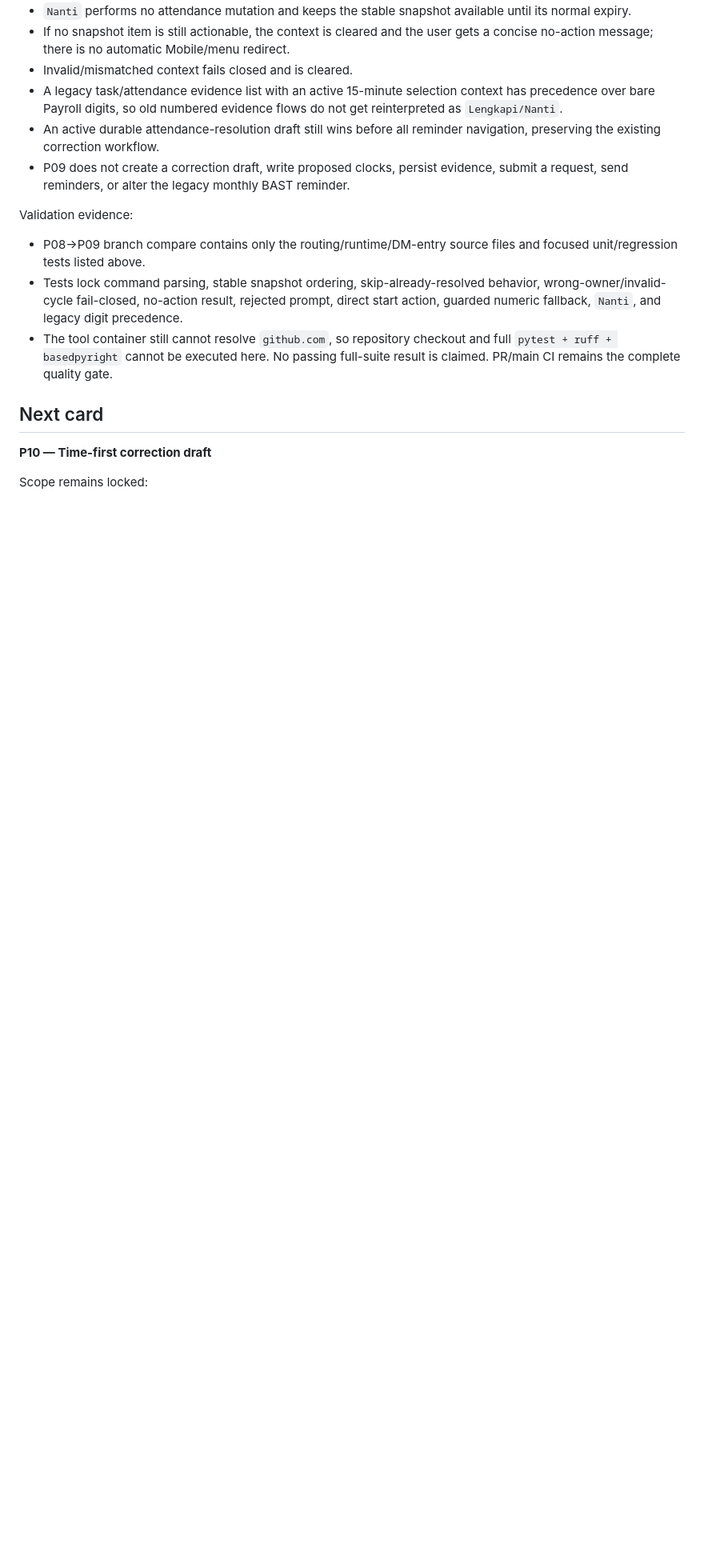
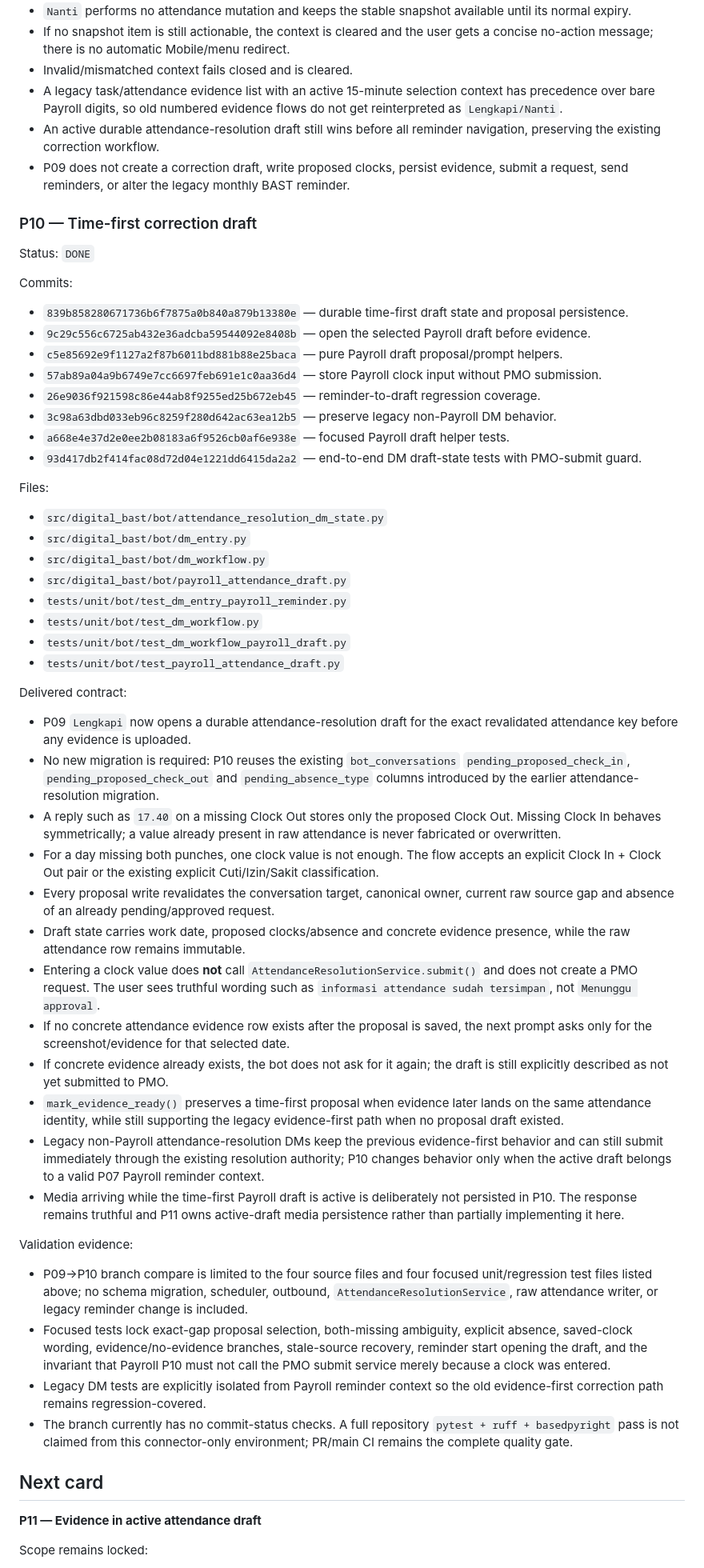
Before and after one commit to yosdwi/celerates-bast-digital, a Markdown page: docs/payroll-attendance-current-checkpoint.md, the part around one of its changes. Shown at 80% size. Drawn GitHub-style; blank space fills up the shorter version.

Commit message:
docs: checkpoint payroll time-first draft through P10

```diff
--- a/docs/payroll-attendance-current-checkpoint.md
+++ b/docs/payroll-attendance-current-checkpoint.md
@@ -141,20 +141,87 @@ Delivered contract:
 - P09 does not create a correction draft, write proposed clocks, persist evidence,
   submit a request, send reminders, or alter the legacy monthly BAST reminder.
 
+### P10 — Time-first correction draft
+
+Status: `DONE`
+
+Commits:
+
+- `839b858280671736b6f7875a0b840a879b13380e` — durable time-first draft state and proposal persistence.
+- `9c29c556c6725ab432e36adcba59544092e8408b` — open the selected Payroll draft before evidence.
+- `c5e85692e9f1127a2f87b6011bd881b88e25baca` — pure Payroll draft proposal/prompt helpers.
+- `57ab89a04a9b6749e7cc6697feb691e1c0aa36d4` — store Payroll clock input without PMO submission.
+- `26e9036f921598c86e44ab8f9255ed25b672eb45` — reminder-to-draft regression coverage.
+- `3c98a63dbd033eb96c8259f280d642ac63ea12b5` — preserve legacy non-Payroll DM behavior.
+- `a668e4e37d2e0ee2b08183a6f9526cb0af6e938e` — focused Payroll draft helper tests.
+- `93d417db2f414fac08d72d04e1221dd6415da2a2` — end-to-end DM draft-state tests with PMO-submit guard.
+
+Files:
+
+- `src/digital_bast/bot/attendance_resolution_dm_state.py`
+- `src/digital_bast/bot/dm_entry.py`
+- `src/digital_bast/bot/dm_workflow.py`
+- `src/digital_bast/bot/payroll_attendance_draft.py`
+- `tests/unit/bot/test_dm_entry_payroll_reminder.py`
+- `tests/unit/bot/test_dm_workflow.py`
+- `tests/unit/bot/test_dm_workflow_payroll_draft.py`
+- `tests/unit/bot/test_payroll_attendance_draft.py`
+
+Delivered contract:
+
+- P09 `Lengkapi` now opens a durable attendance-resolution draft for the exact
+  revalidated attendance key before any evidence is uploaded.
+- No new migration is required: P10 reuses the existing `bot_conversations`
+  `pending_proposed_check_in`, `pending_proposed_check_out` and
+  `pending_absence_type` columns introduced by the earlier attendance-resolution
+  migration.
+- A reply such as `17.40` on a missing Clock Out stores only the proposed Clock Out.
+  Missing Clock In behaves symmetrically; a value already present in raw attendance
+  is never fabricated or overwritten.
+- For a day missing both punches, one clock value is not enough. The flow accepts
+  an explicit Clock In + Clock Out pair or the existing explicit Cuti/Izin/Sakit
+  classification.
+- Every proposal write revalidates the conversation target, canonical owner,
+  current raw source gap and absence of an already pending/approved request.
+- Draft state carries work date, proposed clocks/absence and concrete evidence
+  presence, while the raw attendance row remains immutable.
+- Entering a clock value does **not** call `AttendanceResolutionService.submit()`
+  and does not create a PMO request. The user sees truthful wording such as
+  `informasi attendance sudah tersimpan`, not `Menunggu approval`.
+- If no concrete attendance evidence row exists after the proposal is saved, the
+  next prompt asks only for the screenshot/evidence for that selected date.
+- If concrete evidence already exists, the bot does not ask for it again; the draft
+  is still explicitly described as not yet submitted to PMO.
+- `mark_evidence_ready()` preserves a time-first proposal when evidence later lands
+  on the same attendance identity, while still supporting the legacy evidence-first
+  path when no proposal draft existed.
+- Legacy non-Payroll attendance-resolution DMs keep the previous evidence-first
+  behavior and can still submit immediately through the existing resolution
+  authority; P10 changes behavior only when the active draft belongs to a valid P07
+  Payroll reminder context.
+- Media arriving while the time-first Payroll draft is active is deliberately not
+  persisted in P10. The response remains truthful and P11 owns active-draft media
+  persistence rather than partially implementing it here.
+
 Validation evidence:
 
-- P08->P09 branch compare contains only the routing/runtime/DM-entry source files
-  and focused unit/regression tests listed above.
-- Tests lock command parsing, stable snapshot ordering, skip-already-resolved
-  behavior, wrong-owner/invalid-cycle fail-closed, no-action result, rejected prompt,
-  direct start action, guarded numeric fallback, `Nanti`, and legacy digit precedence.
-- The tool container still cannot resolve `github.com`, so repository checkout and
-  full `pytest + ruff + basedpyright` cannot be executed here. No passing full-suite
-  result is claimed. PR/main CI remains the complete quality gate.
+- P09->P10 branch compare is limited to the four source files and four focused
+  unit/regression test files listed above; no schema migration, scheduler, outbound,
+  `AttendanceResolutionService`, raw attendance writer, or legacy reminder change is
+  included.
+- Focused tests lock exact-gap proposal selection, both-missing ambiguity, explicit
+  absence, saved-clock wording, evidence/no-evidence branches, stale-source recovery,
+  reminder start opening the draft, and the invariant that Payroll P10 must not call
+  the PMO submit service merely because a clock was entered.
+- Legacy DM tests are explicitly isolated from Payroll reminder context so the old
+  evidence-first correction path remains regression-covered.
+- The branch currently has no commit-status checks. A full repository
+  `pytest + ruff + basedpyright` pass is not claimed from this connector-only
+  environment; PR/main CI remains the complete quality gate.
 
 ## Next card
 
-**P10 — Time-first correction draft**
+**P11 — Evidence in active attendance draft**
 
 Scope remains locked:
 
```
Also changed, not shown: other parts of docs/payroll-attendance-current-checkpoint.md (+13 -15 lines).
